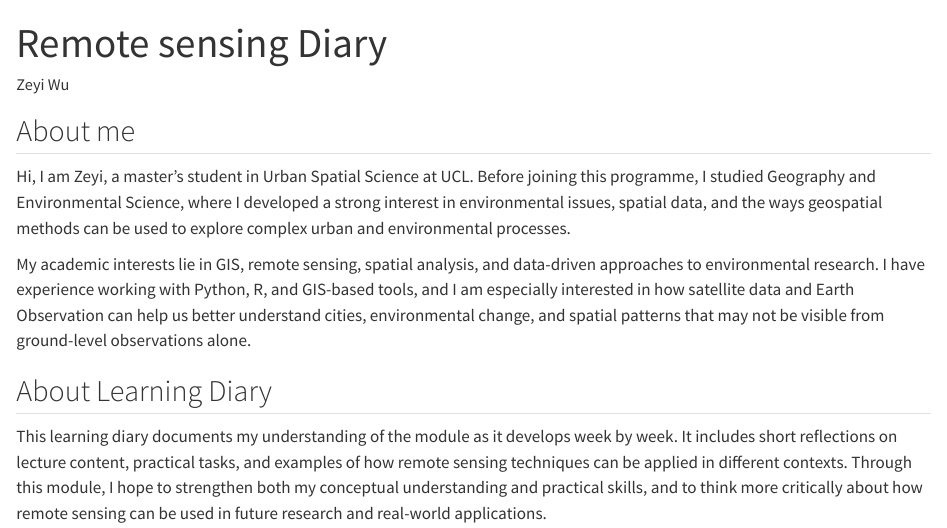
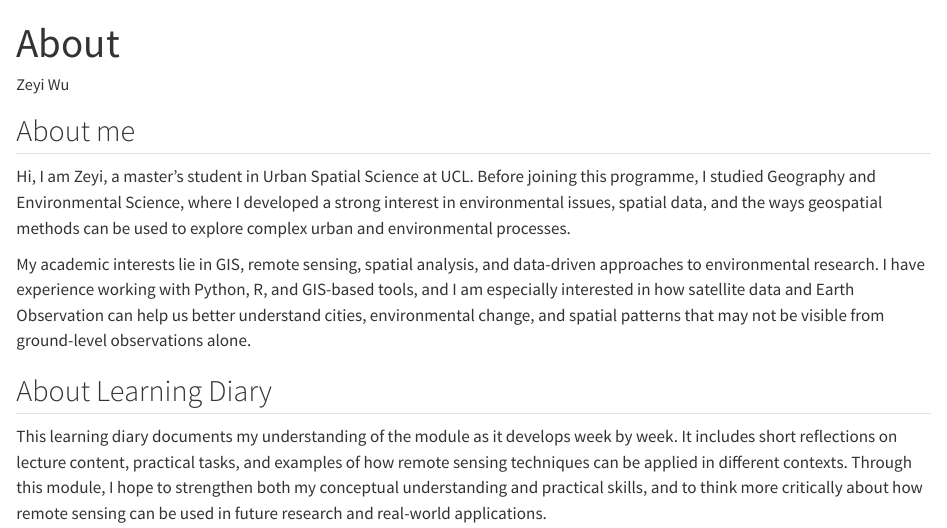
Before and after one commit to iyez-W/CASA0023-learning-diary, a Quarto document (index.qmd): the page in a window 1100 px wide, from its top. Rendered offline with R 4.5, knitr and Pandoc in place of Quarto, with nearby package versions.

Commit message:
undate index title name

```diff
--- a/index.qmd
+++ b/index.qmd
@@ -1,5 +1,5 @@
 ---
-title: "Remote sensing Diary"
+title: "About"
 author: "Zeyi Wu"
 date: ""
 number-sections: false
```
Also changed, not shown: index.qmd (1 more changed lines).
